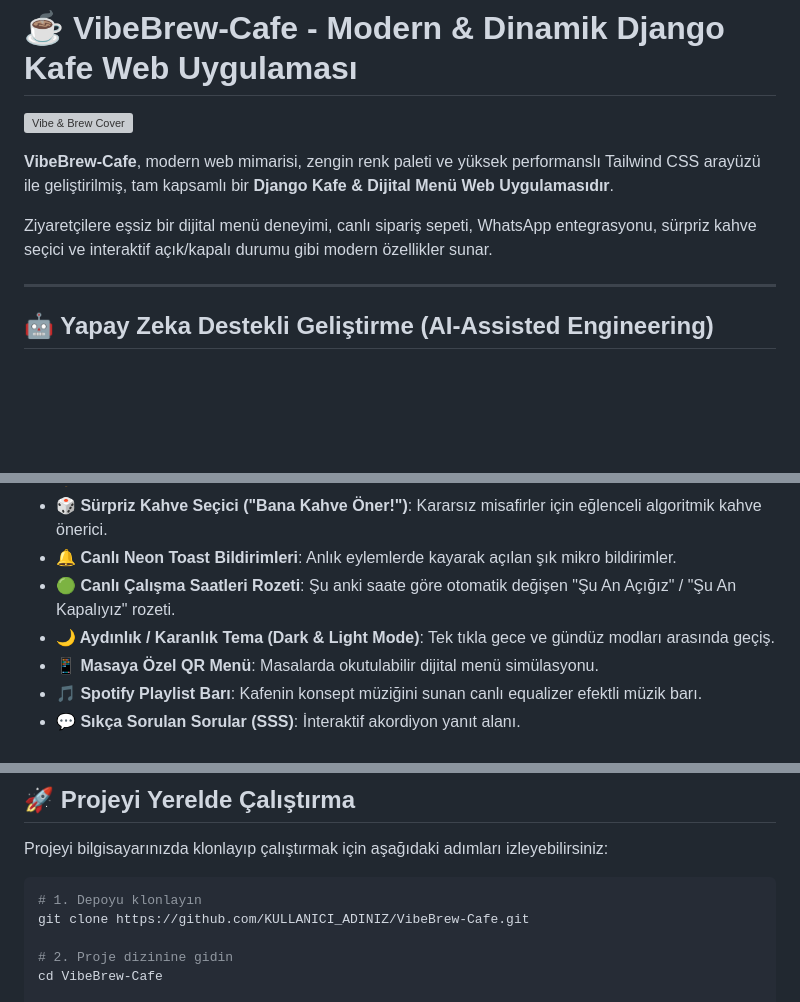
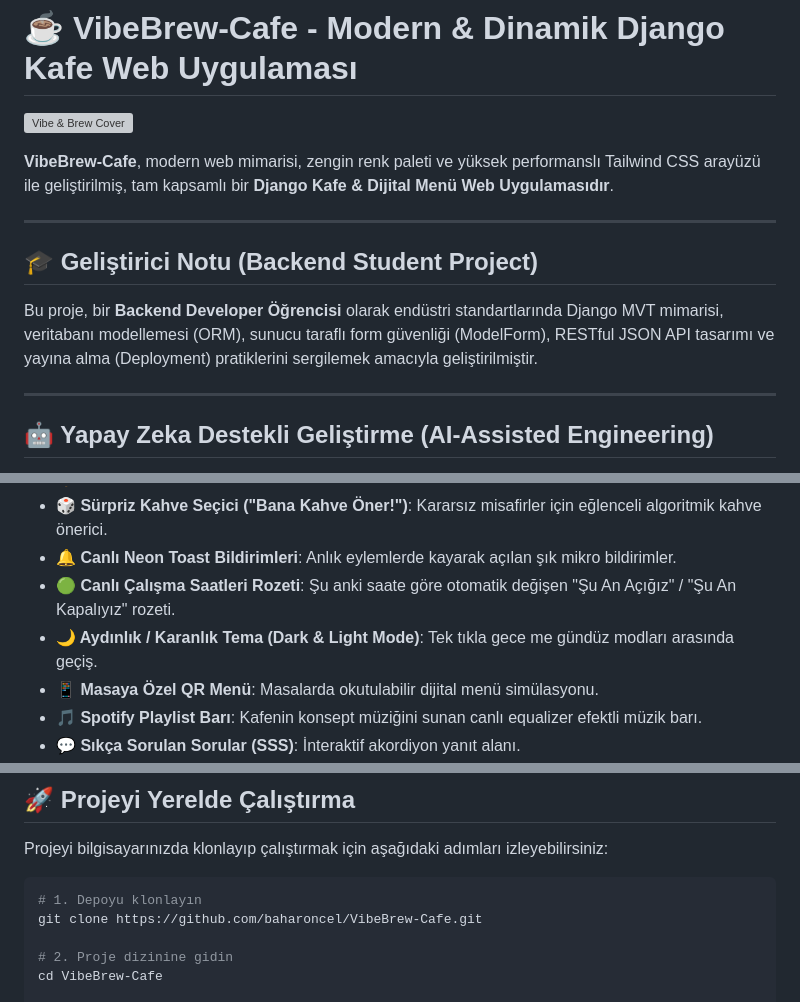
Before and after one commit to baharoncel/VibeBrew-Cafe, a Markdown page: README.md, 3 parts joined by grey strips. GitHub-like rendering; blank space fills up the shorter version; grey boxes are pictures that could not be loaded.

Commit message:
docs: add backend student developer note to README

````diff
--- a/README.md
+++ b/README.md
@@ -4,7 +4,11 @@
 
 **VibeBrew-Cafe**, modern web mimarisi, zengin renk paleti ve yüksek performanslı Tailwind CSS arayüzü ile geliştirilmiş, tam kapsamlı bir **Django Kafe & Dijital Menü Web Uygulamasıdır**.
 
-Ziyaretçilere eşsiz bir dijital menü deneyimi, canlı sipariş sepeti, WhatsApp entegrasyonu, sürpriz kahve seçici ve interaktif açık/kapalı durumu gibi modern özellikler sunar.
+---
+
+## 🎓 Geliştirici Notu (Backend Student Project)
+
+Bu proje, bir **Backend Developer Öğrencisi** olarak endüstri standartlarında Django MVT mimarisi, veritabanı modellemesi (ORM), sunucu taraflı form güvenliği (ModelForm), RESTful JSON API tasarımı ve yayına alma (Deployment) pratiklerini sergilemek amacıyla geliştirilmiştir.
 
 ---
 
@@ -23,7 +27,7 @@ Bu proje, modern geliştirme standartları doğrultusunda **Google DeepMind Anti
 - **🎲 Sürpriz Kahve Seçici ("Bana Kahve Öner!")**: Kararsız misafirler için eğlenceli algoritmik kahve önerici.
 - **🔔 Canlı Neon Toast Bildirimleri**: Anlık eylemlerde kayarak açılan şık mikro bildirimler.
 - **🟢 Canlı Çalışma Saatleri Rozeti**: Şu anki saate göre otomatik değişen "Şu An Açığız" / "Şu An Kapalıyız" rozeti.
-- **🌙 Aydınlık / Karanlık Tema (Dark & Light Mode)**: Tek tıkla gece ve gündüz modları arasında geçiş.
+- **🌙 Aydınlık / Karanlık Tema (Dark & Light Mode)**: Tek tıkla gece me gündüz modları arasında geçiş.
 - **📱 Masaya Özel QR Menü**: Masalarda okutulabilir dijital menü simülasyonu.
 - **🎵 Spotify Playlist Barı**: Kafenin konsept müziğini sunan canlı equalizer efektli müzik barı.
 - **💬 Sıkça Sorulan Sorular (SSS)**: İnteraktif akordiyon yanıt alanı.
@@ -48,7 +52,7 @@ Projeyi bilgisayarınızda klonlayıp çalıştırmak için aşağıdaki adımla
 
 ```bash
 # 1. Depoyu klonlayın
-git clone https://github.com/KULLANICI_ADINIZ/VibeBrew-Cafe.git
+git clone https://github.com/baharoncel/VibeBrew-Cafe.git
 
 # 2. Proje dizinine gidin
 cd VibeBrew-Cafe
````
